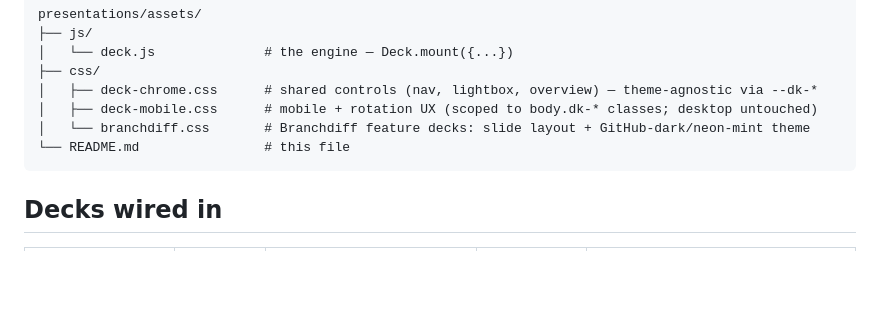
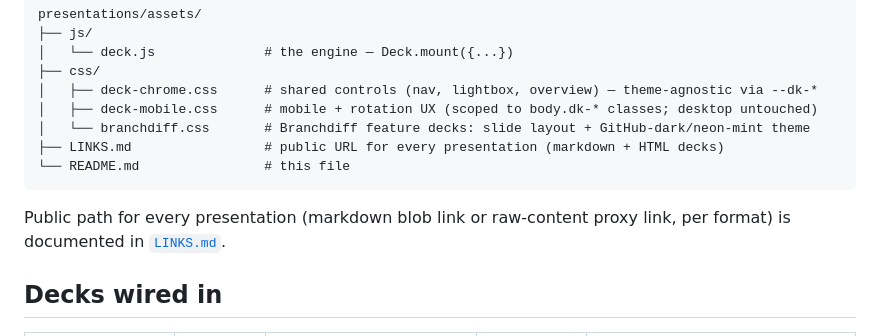
Before and after one commit to Encryptioner/blogs, a Markdown page: presentations/assets/README.md, the part around the change. GitHub-like rendering; blank space fills up the shorter version.

Commit message:
feat: keep the presentation links

````diff
--- a/presentations/assets/README.md
+++ b/presentations/assets/README.md
@@ -13,8 +13,12 @@ presentations/assets/
 │   ├── deck-chrome.css      # shared controls (nav, lightbox, overview) — theme-agnostic via --dk-*
 │   ├── deck-mobile.css      # mobile + rotation UX (scoped to body.dk-* classes; desktop untouched)
 │   └── branchdiff.css       # Branchdiff feature decks: slide layout + GitHub-dark/neon-mint theme
+├── LINKS.md                 # public URL for every presentation (markdown + HTML decks)
 └── README.md                # this file
 ```
+
+Public path for every presentation (markdown blob link or raw-content proxy
+link, per format) is documented in [`LINKS.md`](./LINKS.md).
 
 ## Decks wired in
 
````
Also changed, not shown: presentations/assets/LINKS.md (added, +37 -0 lines).
